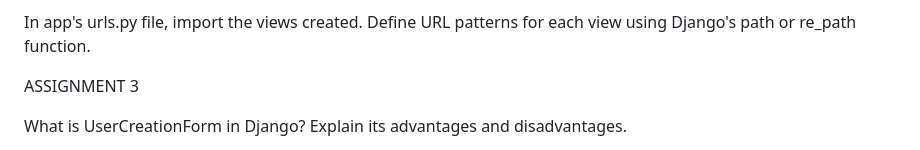
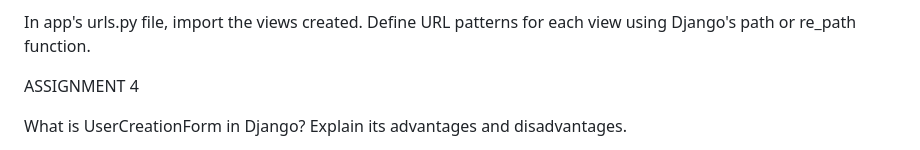
Before and after one commit to MariaHelgaGriz/Clothes_Collection, a Markdown page: README.md, the part around the change. GitHub-like rendering.

```diff
--- a/README.md
+++ b/README.md
@@ -76,7 +76,7 @@ Step 3: Set Up URL Routing for Views
 In app's urls.py file, import the views created.
 Define URL patterns for each view using Django's path or re_path function.
 
-ASSIGNMENT 3
+ASSIGNMENT 4
 
 What is UserCreationForm in Django? Explain its advantages and disadvantages.
 
```
